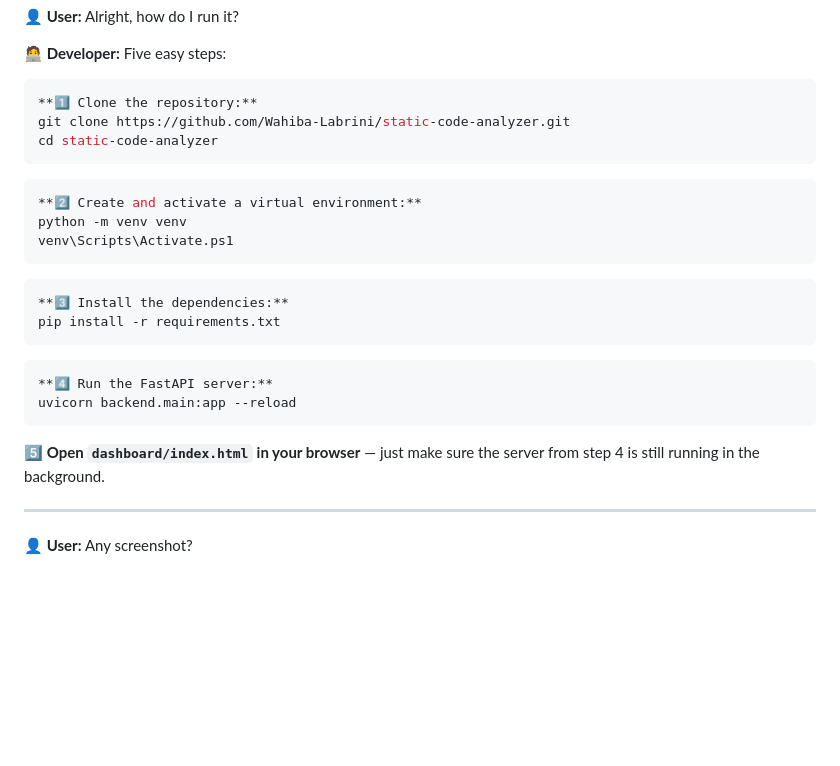
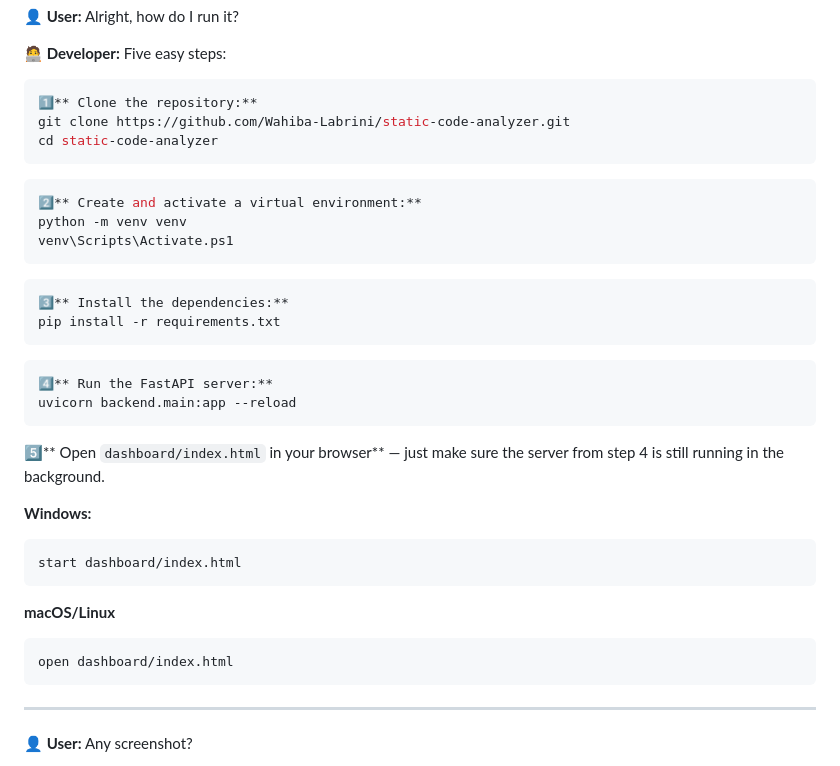
Before and after one commit to Wahiba-Labrini/static-code-analyzer, a Markdown page: readme.md, the part around one of its changes. Rendered like a GitHub page; blank space fills up the shorter version.

Commit message:
docs:fix markdown formatting in setup steps and refined content

````diff
--- a/readme.md
+++ b/readme.md
@@ -89,29 +89,38 @@ database → dashboard.
 **🧑‍💻 Developer:** Five easy steps:
 
 ```bash
-**1️⃣ Clone the repository:**
+1️⃣** Clone the repository:**
 git clone https://github.com/Wahiba-Labrini/static-code-analyzer.git
 cd static-code-analyzer
 ```
 
 ```bash
-**2️⃣ Create and activate a virtual environment:**
+2️⃣** Create and activate a virtual environment:**
 python -m venv venv
 venv\Scripts\Activate.ps1
 ```
 
 ```bash
-**3️⃣ Install the dependencies:**
+3️⃣** Install the dependencies:**
 pip install -r requirements.txt
 ```
 
 ```bash
-**4️⃣ Run the FastAPI server:**
+4️⃣** Run the FastAPI server:**
 uvicorn backend.main:app --reload
 ```
 
-**5️⃣ Open `dashboard/index.html` in your browser** — just make sure the server from step 4 is still running in the background.
+5️⃣** Open `dashboard/index.html` in your browser** — just make sure the server from step 4 is still running in the background.
 
+**Windows:**
+```bash
+start dashboard/index.html
+```
+
+**macOS/Linux**
+```bash
+open dashboard/index.html
+```
 ---
 
 **👤 User:** Any screenshot?
````
Also changed, not shown: other parts of readme.md (+4 -3 lines).
